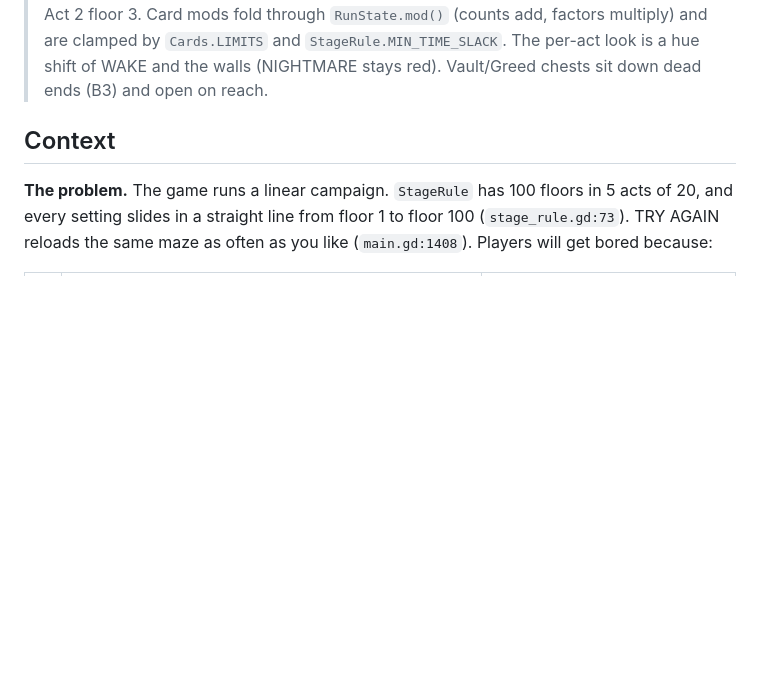
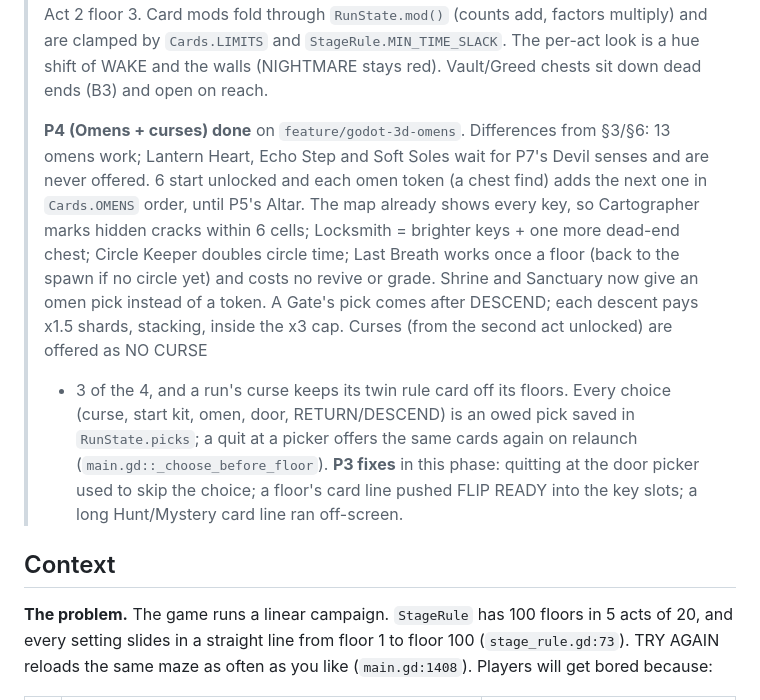
Before and after one commit to R4Flutter/FearFlip, a Markdown page: plans/06-engagement-act-runs.md, the part around the change. Drawn GitHub-style; blank space fills up the shorter version.

Commit message:
docs(godot-3d): mark plans/06 P4 done with its differences; CLAUDE.md map
Co-Authored-By: Claude Opus 5.5 <noreply@anthropic.com>

```diff
--- a/plans/06-engagement-act-runs.md
+++ b/plans/06-engagement-act-runs.md
@@ -25,6 +25,18 @@
 > the Sanctuary or the Gate; Hunt opens from Act 2 floor 3. Card mods fold through `RunState.mod()` (counts add,
 > factors multiply) and are clamped by `Cards.LIMITS` and `StageRule.MIN_TIME_SLACK`. The per-act look is a hue
 > shift of WAKE and the walls (NIGHTMARE stays red). Vault/Greed chests sit down dead ends (B3) and open on reach.
+>
+> **P4 (Omens + curses) done** on `feature/godot-3d-omens`. Differences from §3/§6: 13 omens work; Lantern Heart,
+> Echo Step and Soft Soles wait for P7's Devil senses and are never offered. 6 start unlocked and each omen token
+> (a chest find) adds the next one in `Cards.OMENS` order, until P5's Altar. The map already shows every key, so
+> Cartographer marks hidden cracks within 6 cells; Locksmith = brighter keys + one more dead-end chest; Circle
+> Keeper doubles circle time; Last Breath works once a floor (back to the spawn if no circle yet) and costs no revive
+> or grade. Shrine and Sanctuary now give an omen pick instead of a token. A Gate's pick comes after DESCEND; each
+> descent pays x1.5 shards, stacking, inside the x3 cap. Curses (from the second act unlocked) are offered as NO CURSE
+> + 3 of the 4, and a run's curse keeps its twin rule card off its floors. Every choice (curse, start kit, omen, door,
+> RETURN/DESCEND) is an owed pick saved in `RunState.picks`; a quit at a picker offers the same cards again on
+> relaunch (`main.gd::_choose_before_floor`). **P3 fixes** in this phase: quitting at the door picker used to skip
+> the choice; a floor's card line pushed FLIP READY into the key slots; a long Hunt/Mystery card line ran off-screen.
 
 ## Context
 
```
Also changed, not shown: CLAUDE.md (+2 -2 lines).
